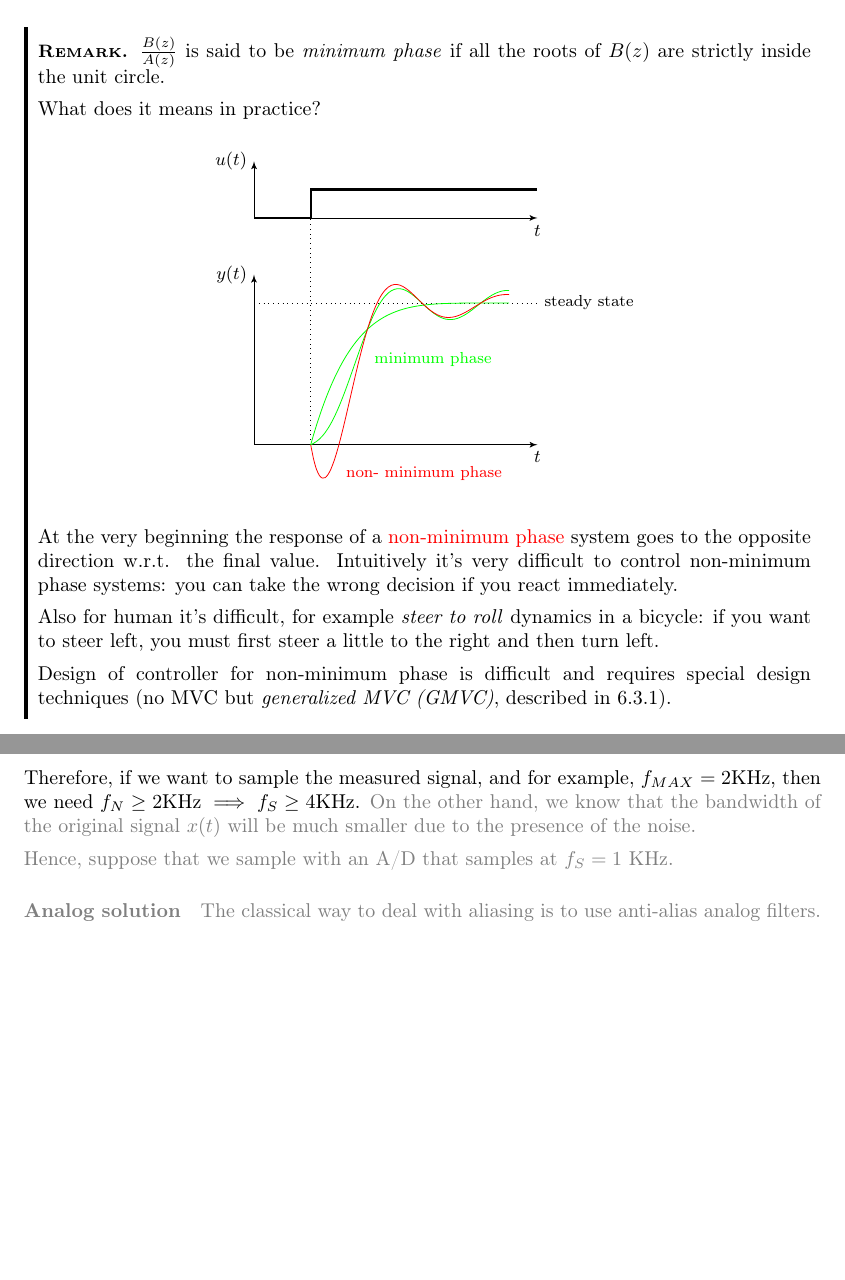
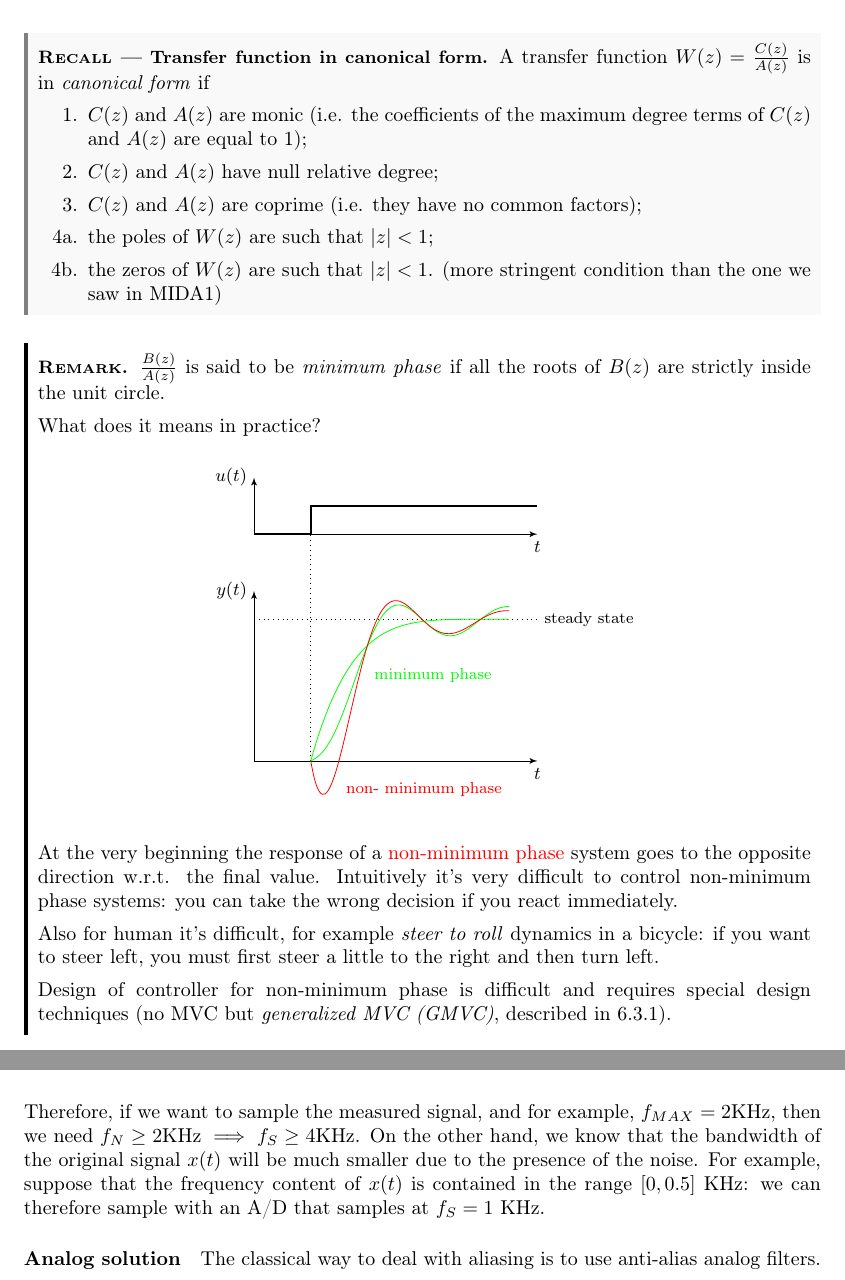
Before and after one commit to polimi-cheatsheet/MIDA2, a LaTeX thesis (main.tex, which reads lectures/2022_05_09.tex, lectures/2022_05_12.tex): two parts of pages 78 and 95 of 96 before the commit and two parts of pages 78 and 93 of 94 after it, joined at a grey line, cut at the place of the change, the shorter picture padded with empty space. The pictures show the PDF file main.pdf that the author committed with the source.

Commit message:
changes after the doubts' resolution with prof. Savaresi

```diff
--- a/lectures/2022_05_09.tex
+++ b/lectures/2022_05_09.tex
@@ -39,6 +39,17 @@ Assumptions:
     \item $b_0\ne 0$ (this implies that $k \ge 0$ is the actual delay)
     \item $\frac{B(z)}{A(z)}$ is \emph{minimum phase}
 \end{itemize}
+
+\begin{recall}[Transfer function in canonical form]
+    A transfer function $W(z) = \frac{C(z)}{A(z)}$ is in \emph{canonical form} if
+    \begin{enumerate}
+        \item $C(z)$ and $A(z)$ are monic (i.e. the coefficients of the maximum degree terms of $C(z)$ and $A(z)$ are equal to 1);
+        \item $C(z)$ and $A(z)$ have null relative degree;
+        \item $C(z)$ and $A(z)$ are coprime (i.e. they have no common factors);
+        \item[4a.]the poles of $W(z)$ are such that $|z| < 1$;
+        \item[4b.]the zeros of $W(z)$ are such that $|z| < 1$. (more stringent condition than the one we saw in MIDA1)
+    \end{enumerate}
+\end{recall}
 
 \begin{remark}
     $\frac{B(z)}{A(z)}$ is said to be \emph{minimum phase} if all the roots of $B(z)$ are strictly inside the unit circle.
--- a/lectures/2022_05_12.tex
+++ b/lectures/2022_05_12.tex
@@ -618,9 +618,8 @@ Hence, the spectrum will also be composed by the spectrum of the original signal
     \end{tikzpicture}
 \end{figure}
 
-Therefore, if we want to sample the measured signal, and for example, $f_{MAX} = 2 \text{KHz}$, then we need $f_N \ge 2 \text{KHz} \implies f_S \ge 4 \text{KHz}$. \color{gray} On the other hand, we know that the bandwidth of the original signal $x(t)$ will be much smaller due to the presence of the noise.
-
-Hence, suppose that we sample with an A/D that samples at $f_S = 1$ KHz.
+Therefore, if we want to sample the measured signal, and for example, $f_{MAX} = 2 \text{KHz}$, then we need $f_N \ge 2 \text{KHz} \implies f_S \ge 4 \text{KHz}$. On the other hand, we know that the bandwidth of the original signal $x(t)$ will be much smaller due to the presence of the noise.
+For example, suppose that the frequency content of $x(t)$ is contained in the range $[0, 0.5]$ KHz: we can therefore sample with an A/D that samples at $f_S = 1$ KHz.
 
 \subparagraph{Analog solution} The classical way to deal with aliasing is to use anti-alias analog filters.
 
```
Also changed, not shown: main.pdf, lectures/2022_05_09.tex (8 more changed lines), lectures/2022_05_12.tex (1 more changed lines).
